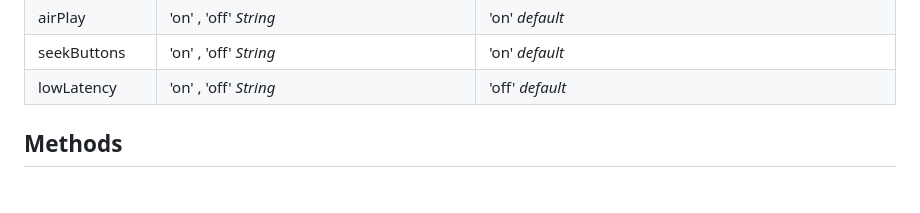
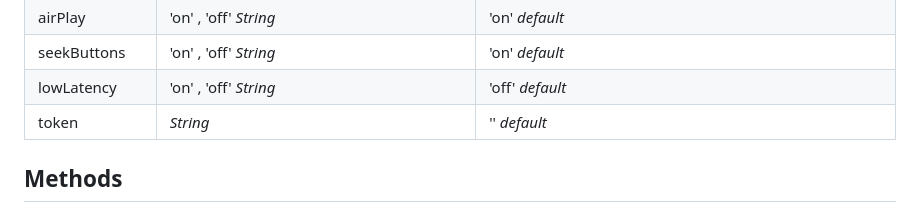
Before and after one commit to Teyuto/teyuto-player-sdk, a Markdown page: README.md, the part around the change. Rendered like a GitHub page.

Commit message:
add token

```diff
--- a/README.md
+++ b/README.md
@@ -47,6 +47,7 @@ let player = new TeyutoPlayerSdk("#target", {
 | airPlay         | 'on' , 'off' *String*                             | 'on' *default*                                                            |
 | seekButtons     | 'on' , 'off' *String*                             | 'on'  *default*
 | lowLatency      | 'on' , 'off' *String*                             | 'off'  *default*
+| token           |  *String*                                         | ''  *default*
 
 ## Methods
 
```
